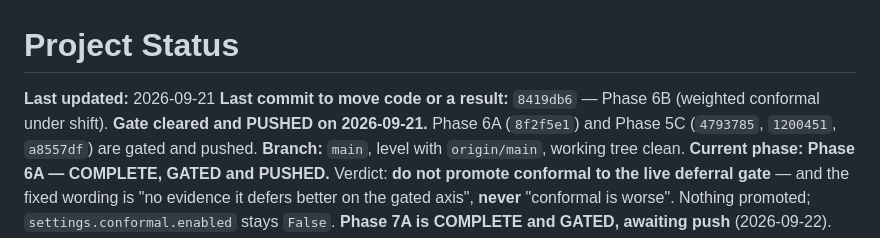
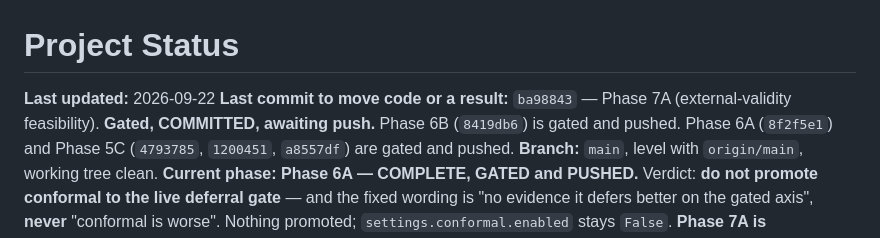
Before and after one commit to aryanwaingankar4/ticket-routing-resolution-agent, a Markdown page: PROJECT_STATUS.md, the part around the change. Drawn GitHub-style.

Commit message:
Refresh PROJECT_STATUS.md with the Phase 7A commit SHA
Co-Authored-By: Claude Opus 5 <noreply@anthropic.com>

```diff
--- a/PROJECT_STATUS.md
+++ b/PROJECT_STATUS.md
@@ -1,8 +1,9 @@
 # Project Status
 
-**Last updated:** 2026-09-21
-**Last commit to move code or a result:** `8419db6` — Phase 6B (weighted
-conformal under shift). **Gate cleared and PUSHED on 2026-09-21.** Phase 6A
+**Last updated:** 2026-09-22
+**Last commit to move code or a result:** `ba98843` — Phase 7A (external-validity
+feasibility). **Gated, COMMITTED, awaiting push.** Phase 6B (`8419db6`) is gated
+and pushed. Phase 6A
 (`8f2f5e1`) and Phase 5C (`4793785`, `1200451`, `a8557df`) are gated and
 pushed.
 **Branch:** `main`, level with `origin/main`, working tree clean.
```
